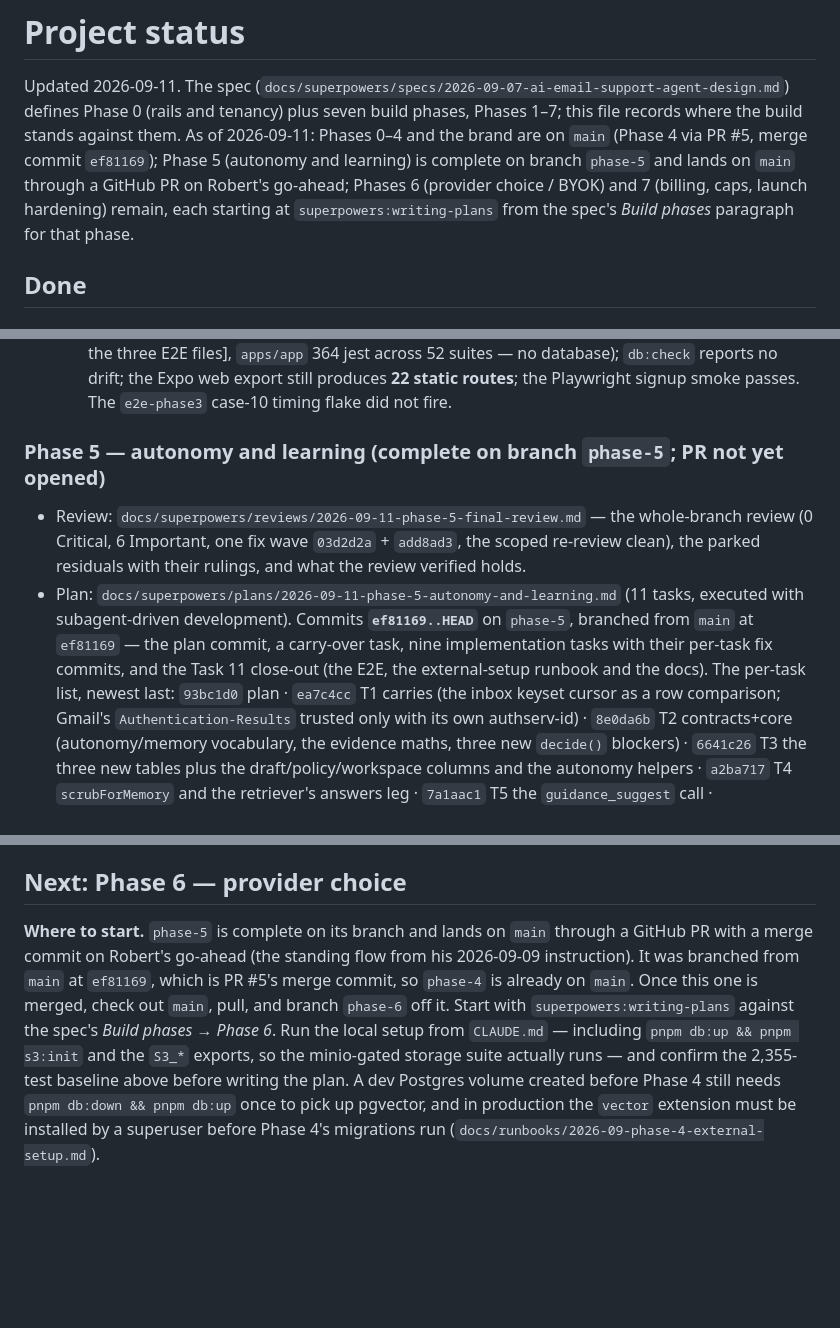
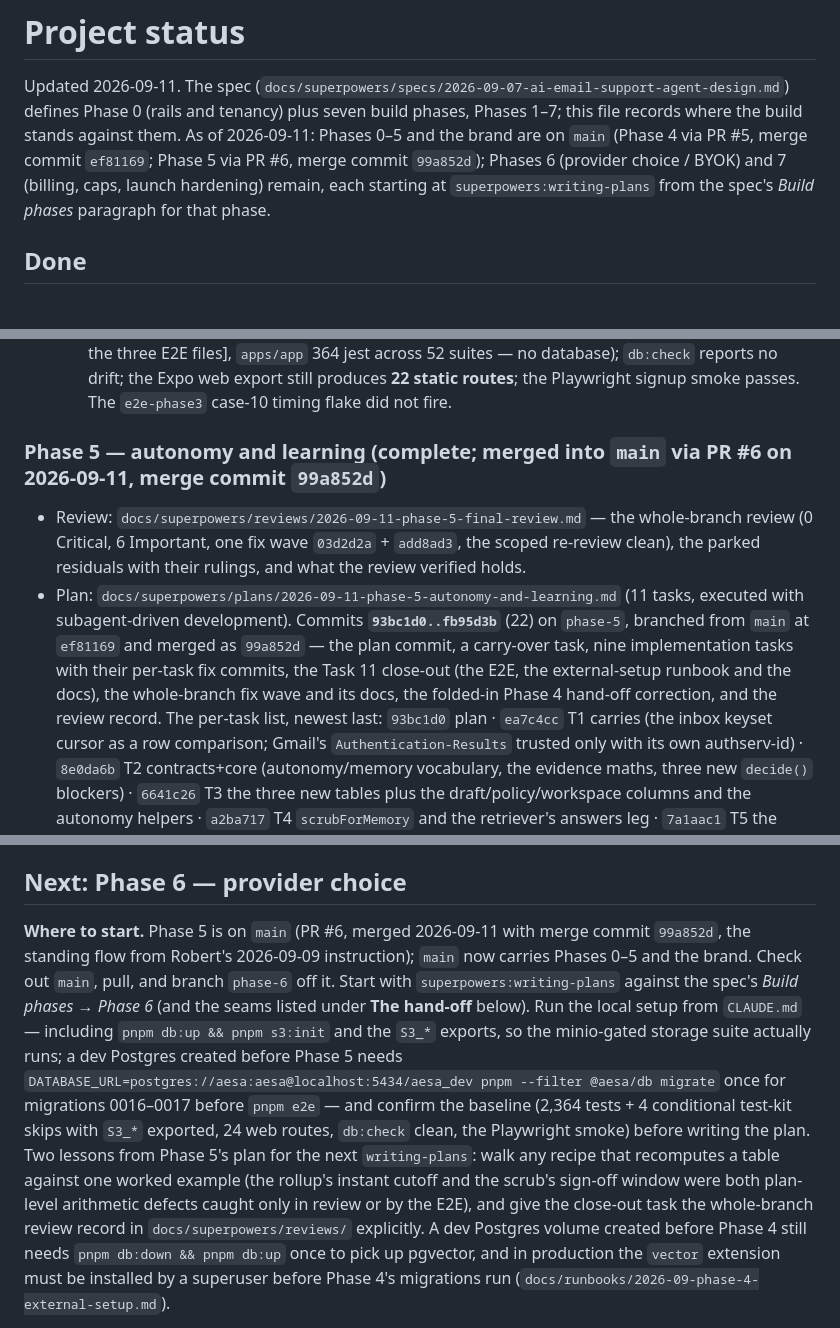
Before and after one commit to ClosingBracketsLLC/ai-email-support-agent, a Markdown page: docs/STATUS.md, 3 parts joined by grey strips. GitHub-like rendering; blank space fills up the shorter version.

Commit message:
docs(status): Phase 5 hand-off — Phases 0–5 and the brand on main (PR #6, merge commit 99a852d); the Phase 6 start (2,364-test baseline, the 0016–0017 dev migrate step, two writing-plans lessons)
Co-Authored-By: Claude Fable 5.1 <noreply@anthropic.com>

```diff
--- a/docs/STATUS.md
+++ b/docs/STATUS.md
@@ -2,11 +2,10 @@
 
 Updated 2026-09-11. The spec (`docs/superpowers/specs/2026-09-07-ai-email-support-agent-design.md`)
 defines Phase 0 (rails and tenancy) plus seven build phases, Phases 1–7; this file records where the
-build stands against them. As of 2026-09-11: Phases 0–4 and the brand are on `main` (Phase 4 via PR #5,
-merge commit `ef81169`); Phase 5 (autonomy and learning) is complete on branch `phase-5` and lands on
-`main` through a GitHub PR on Robert's go-ahead; Phases 6 (provider choice / BYOK) and 7 (billing,
-caps, launch hardening) remain, each starting at `superpowers:writing-plans` from the spec's *Build
-phases* paragraph for that phase.
+build stands against them. As of 2026-09-11: Phases 0–5 and the brand are on `main` (Phase 4 via PR #5,
+merge commit `ef81169`; Phase 5 via PR #6, merge commit `99a852d`); Phases 6 (provider choice / BYOK)
+and 7 (billing, caps, launch hardening) remain, each starting at `superpowers:writing-plans` from the
+spec's *Build phases* paragraph for that phase.
 
 ## Done
 
@@ -1178,16 +1177,17 @@ the record)</summary>
     static routes**; the Playwright signup smoke passes. The `e2e-phase3` case-10 timing flake did
     not fire.
 
-### Phase 5 — autonomy and learning (complete on branch `phase-5`; PR not yet opened)
+### Phase 5 — autonomy and learning (complete; merged into `main` via PR #6 on 2026-09-11, merge commit `99a852d`)
 
 - Review: `docs/superpowers/reviews/2026-09-11-phase-5-final-review.md` — the whole-branch review
   (0 Critical, 6 Important, one fix wave `03d2d2a` + `add8ad3`, the scoped re-review clean), the
   parked residuals with their rulings, and what the review verified holds.
 - Plan: `docs/superpowers/plans/2026-09-11-phase-5-autonomy-and-learning.md` (11 tasks, executed with
-  subagent-driven development). Commits **`ef81169..HEAD`** on `phase-5`, branched from `main` at
-  `ef81169` — the plan commit, a carry-over task, nine implementation tasks with their per-task fix
-  commits, and the Task 11 close-out (the E2E, the external-setup runbook and the docs). The per-task
-  list, newest last:
+  subagent-driven development). Commits **`93bc1d0..fb95d3b`** (22) on `phase-5`, branched from
+  `main` at `ef81169` and merged as `99a852d` — the plan commit, a carry-over task, nine
+  implementation tasks with their per-task fix commits, the Task 11 close-out (the E2E, the
+  external-setup runbook and the docs), the whole-branch fix wave and its docs, the folded-in Phase 4
+  hand-off correction, and the review record. The per-task list, newest last:
   `93bc1d0` plan · `ea7c4cc` T1 carries (the inbox keyset cursor as a row comparison; Gmail's
   `Authentication-Results` trusted only with its own authserv-id) · `8e0da6b` T2 contracts+core
   (autonomy/memory vocabulary, the evidence maths, three new `decide()` blockers) ·
@@ -1497,13 +1497,19 @@ the record)</summary>
 
 ## Next: Phase 6 — provider choice
 
-**Where to start.** `phase-5` is complete on its branch and lands on `main` through a GitHub PR with
-a merge commit on Robert's go-ahead (the standing flow from his 2026-09-09 instruction). It was
-branched from `main` at `ef81169`, which is PR #5's merge commit, so `phase-4` is already on `main`.
-Once this one is merged, check out `main`, pull, and branch `phase-6` off it. Start with
-`superpowers:writing-plans` against the spec's *Build phases → Phase 6*. Run the local setup from
-`CLAUDE.md` — including `pnpm db:up && pnpm s3:init` and the `S3_*` exports, so the minio-gated
-storage suite actually runs — and confirm the 2,355-test baseline above before writing the plan. A
+**Where to start.** Phase 5 is on `main` (PR #6, merged 2026-09-11 with merge commit `99a852d`, the
+standing flow from Robert's 2026-09-09 instruction); `main` now carries Phases 0–5 and the brand.
+Check out `main`, pull, and branch `phase-6` off it. Start with `superpowers:writing-plans` against
+the spec's *Build phases → Phase 6* (and the seams listed under **The hand-off** below). Run the
+local setup from `CLAUDE.md` — including `pnpm db:up && pnpm s3:init` and the `S3_*` exports, so the
+minio-gated storage suite actually runs; a dev Postgres created before Phase 5 needs
+`DATABASE_URL=postgres://aesa:aesa@localhost:5434/aesa_dev pnpm --filter @aesa/db migrate` once for
+migrations 0016–0017 before `pnpm e2e` — and confirm the baseline (2,364 tests + 4 conditional
+test-kit skips with `S3_*` exported, 24 web routes, `db:check` clean, the Playwright smoke) before
+writing the plan. Two lessons from Phase 5's plan for the next `writing-plans`: walk any recipe that
+recomputes a table against one worked example (the rollup's instant cutoff and the scrub's sign-off
+window were both plan-level arithmetic defects caught only in review or by the E2E), and give the
+close-out task the whole-branch review record in `docs/superpowers/reviews/` explicitly. A
 dev Postgres volume created before Phase 4 still needs `pnpm db:down && pnpm db:up` once to pick up
 pgvector, and in production the `vector` extension must be installed by a superuser before Phase 4's
 migrations run (`docs/runbooks/2026-09-phase-4-external-setup.md`).
```
